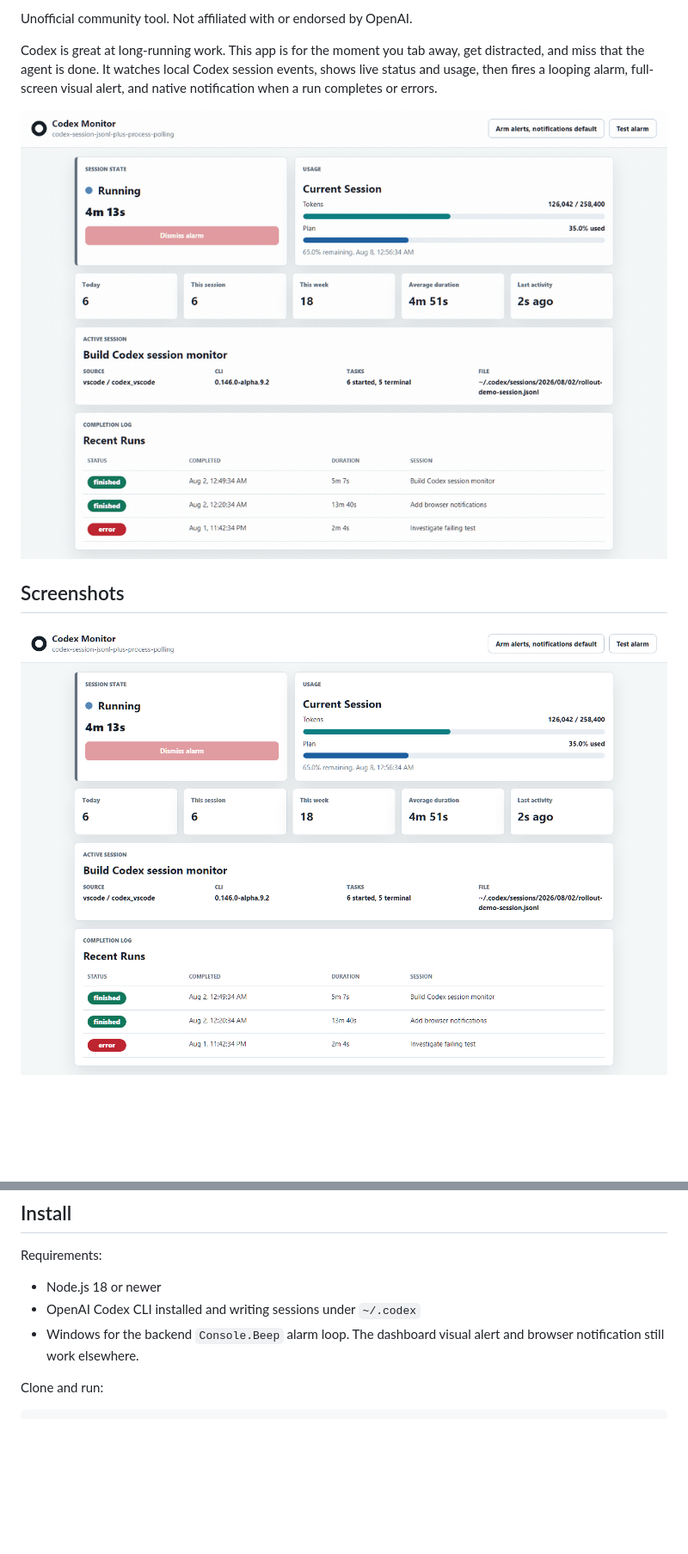
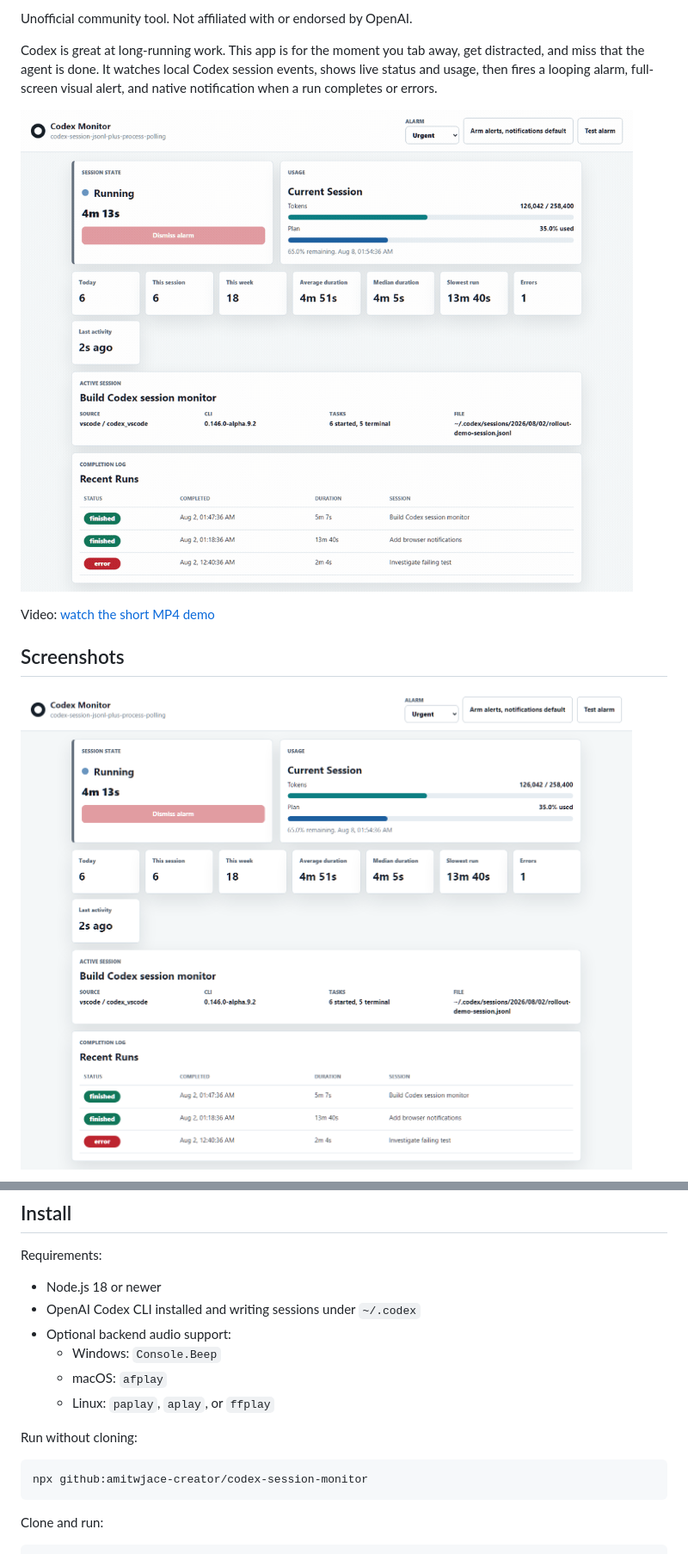
Before and after one commit to amitwjace-creator/codex-session-monitor, a Markdown page: README.md, 2 parts joined by grey strips. Shown: that part at 86% size. Drawn GitHub-style; pictures changed too: docs/demo.gif, docs/screenshot.png; blank space fills up the shorter version.

Commit message:
Add tests, configurable alarms, and demo video

````diff
--- a/README.md
+++ b/README.md
@@ -11,6 +12,8 @@ Unofficial community tool. Not affiliated with or endorsed by OpenAI.
 Codex is great at long-running work. This app is for the moment you tab away, get distracted, and miss that the agent is done. It watches local Codex session events, shows live status and usage, then fires a looping alarm, full-screen visual alert, and native notification when a run completes or errors.
 
 ![Codex Session Monitor demo](docs/demo.gif)
+
+Video: [watch the short MP4 demo](docs/demo.mp4)
 
 ## Screenshots
 
@@ -50,7 +56,16 @@ Requirements:
 
 - Node.js 18 or newer
 - OpenAI Codex CLI installed and writing sessions under `~/.codex`
-- Windows for the backend `Console.Beep` alarm loop. The dashboard visual alert and browser notification still work elsewhere.
+- Optional backend audio support:
+  - Windows: `Console.Beep`
+  - macOS: `afplay`
+  - Linux: `paplay`, `aplay`, or `ffplay`
+
+Run without cloning:
+
+```powershell
+npx github:amitwjace-creator/codex-session-monitor
+```
 
 Clone and run:
 
````
Also changed, not shown: other parts of README.md (+21 -3 lines), CHANGELOG.md (+10 -0 lines), CONTRIBUTING.md (+1 -0 lines), ROADMAP.md (added, +33 -0 lines), docs/alarm.png, 12 other files.
